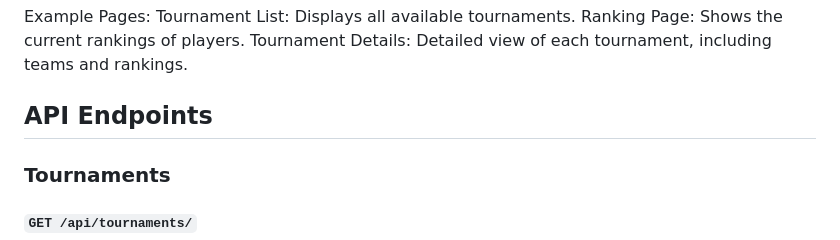
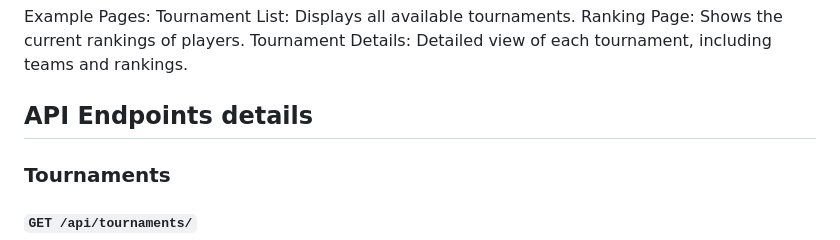
Before and after one commit to MaciejRud/BeachPL, a Markdown page: README.md, the part around the change. Drawn GitHub-style.

```diff
--- a/README.md
+++ b/README.md
@@ -101,7 +101,7 @@ Ranking Page: Shows the current rankings of players.
 Tournament Details: Detailed view of each tournament, including teams and rankings.
 
 
-## API Endpoints
+## API Endpoints details
 
 ### Tournaments
 
```
